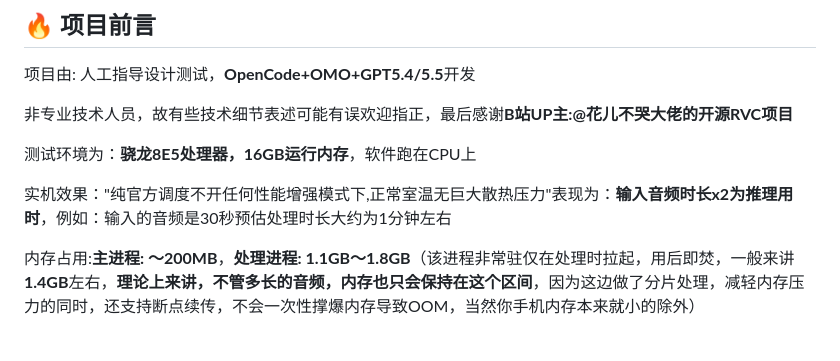
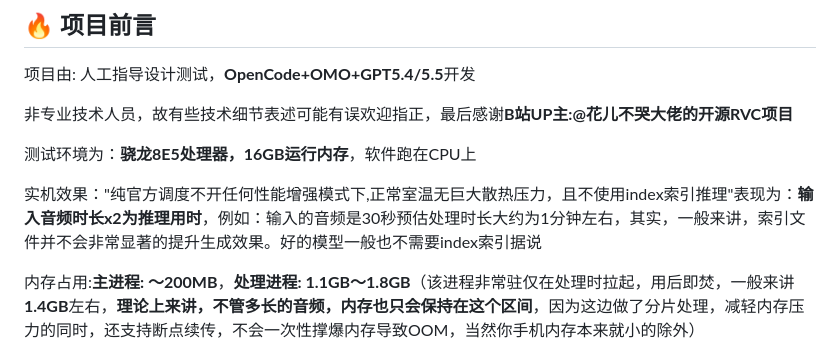
Before and after one commit to Sharl210/ultimate-rvc-mobile, a Markdown page: README.md, the part around the change. Drawn GitHub-style.

Commit message:
更新 README.md

```diff
--- a/README.md
+++ b/README.md
@@ -21,7 +21,7 @@
 
 测试环境为：**骁龙8E5处理器，16GB运行内存**，软件跑在CPU上
 
-实机效果："纯官方调度不开任何性能增强模式下,正常室温无巨大散热压力"表现为：**输入音频时长x2为推理用时**，例如：输入的音频是30秒预估处理时长大约为1分钟左右
+实机效果："纯官方调度不开任何性能增强模式下,正常室温无巨大散热压力，且不使用index索引推理"表现为：**输入音频时长x2为推理用时**，例如：输入的音频是30秒预估处理时长大约为1分钟左右，其实，一般来讲，索引文件并不会非常显著的提升生成效果。好的模型一般也不需要index索引据说
 
 内存占用:**主进程: ～200MB**，**处理进程: 1.1GB～1.8GB**（该进程非常驻仅在处理时拉起，用后即焚，一般来讲**1.4GB**左右，**理论上来讲，不管多长的音频，内存也只会保持在这个区间**，因为这边做了分片处理，减轻内存压力的同时，还支持断点续传，不会一次性撑爆内存导致OOM，当然你手机内存本来就小的除外）
 
```
